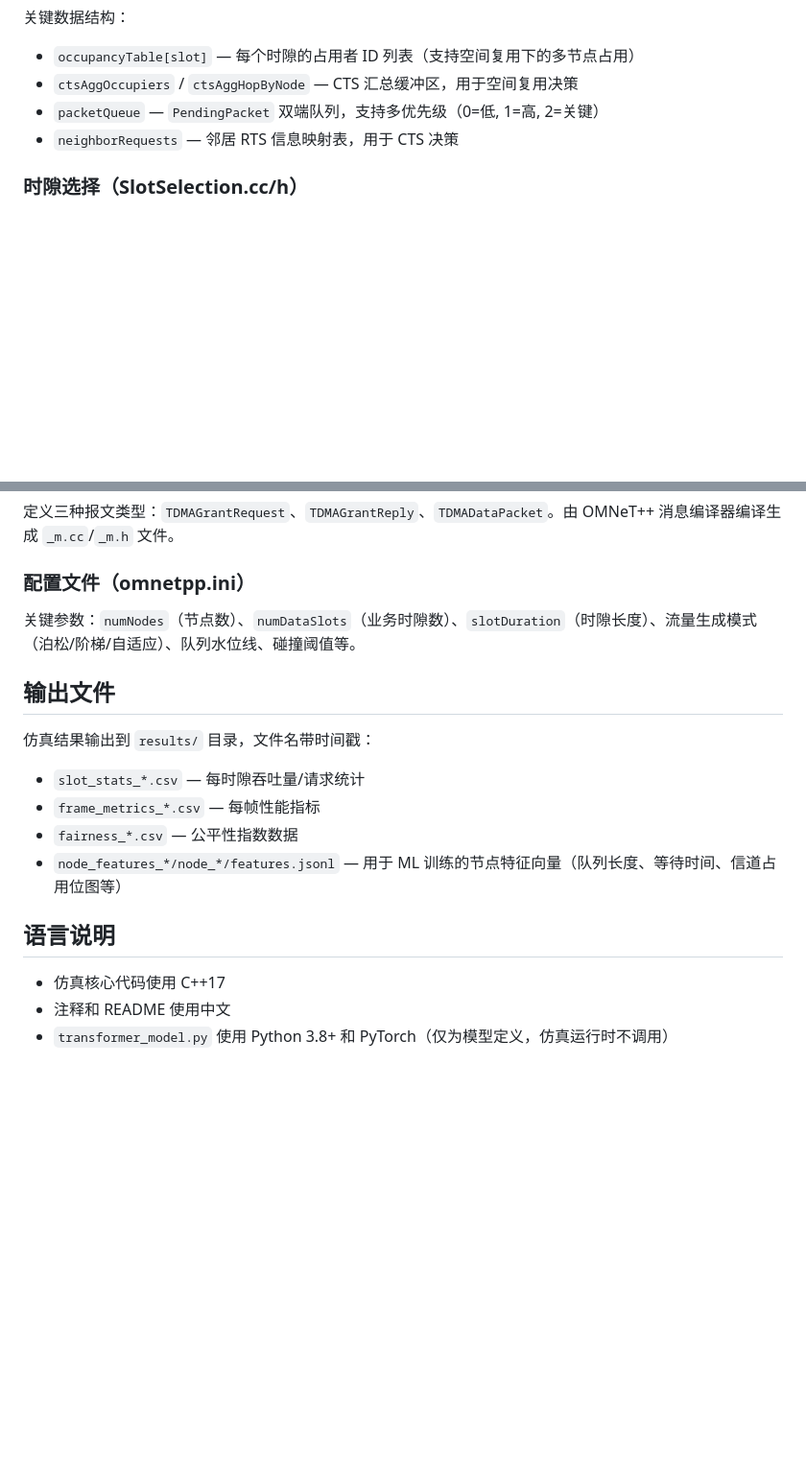
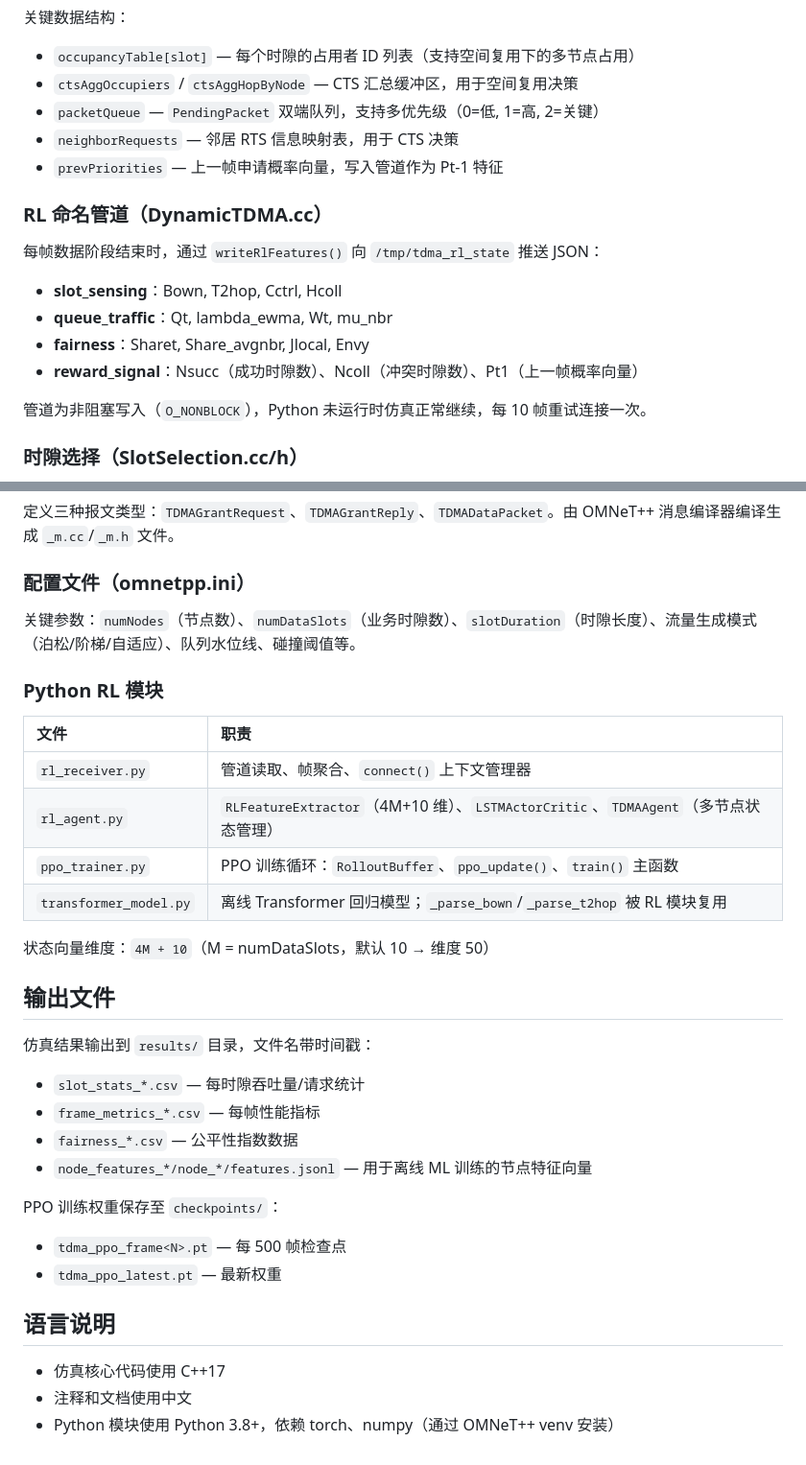
Before and after one commit to daolejk123/SpatialReuse-TDMA, a Markdown page: CLAUDE.md, 2 parts joined by grey strips. Shown at 96% size. Drawn GitHub-style; blank space fills up the shorter version.

```diff
--- a/CLAUDE.md
+++ b/CLAUDE.md
@@ -40,6 +46,16 @@ Makefile 会自动从 `TDMA_Messages.msg` 通过 OMNeT++ 的 `opp_msgc` 生成 `
 - `ctsAggOccupiers` / `ctsAggHopByNode` — CTS 汇总缓冲区，用于空间复用决策
 - `packetQueue` — `PendingPacket` 双端队列，支持多优先级（0=低, 1=高, 2=关键）
 - `neighborRequests` — 邻居 RTS 信息映射表，用于 CTS 决策
+- `prevPriorities` — 上一帧申请概率向量，写入管道作为 Pt-1 特征
+
+### RL 命名管道（DynamicTDMA.cc）
+每帧数据阶段结束时，通过 `writeRlFeatures()` 向 `/tmp/tdma_rl_state` 推送 JSON：
+- **slot_sensing**：Bown, T2hop, Cctrl, Hcoll
+- **queue_traffic**：Qt, lambda_ewma, Wt, mu_nbr
+- **fairness**：Sharet, Share_avgnbr, Jlocal, Envy
+- **reward_signal**：Nsucc（成功时隙数）、Ncoll（冲突时隙数）、Pt1（上一帧概率向量）
+
+管道为非阻塞写入（`O_NONBLOCK`），Python 未运行时仿真正常继续，每 10 帧重试连接一次。
 
 ### 时隙选择（SlotSelection.cc/h）
 独立的 `SlotSelection` 命名空间，提供 `buildSlotOrder()` 函数 — 随机化时隙排序，对上一帧申请失败的时隙进行降级处理（通过 `avoidSlotsNextSchedule` 实现一次性退避）。
@@ -53,16 +69,31 @@ Makefile 会自动从 `TDMA_Messages.msg` 通过 OMNeT++ 的 `opp_msgc` 生成 `
 ### 配置文件（omnetpp.ini）
 关键参数：`numNodes`（节点数）、`numDataSlots`（业务时隙数）、`slotDuration`（时隙长度）、流量生成模式（泊松/阶梯/自适应）、队列水位线、碰撞阈值等。
 
+### Python RL 模块
+
+| 文件 | 职责 |
+|:---|:---|
+| `rl_receiver.py` | 管道读取、帧聚合、`connect()` 上下文管理器 |
+| `rl_agent.py` | `RLFeatureExtractor`（4M+10 维）、`LSTMActorCritic`、`TDMAAgent`（多节点状态管理） |
+| `ppo_trainer.py` | PPO 训练循环：`RolloutBuffer`、`ppo_update()`、`train()` 主函数 |
+| `transformer_model.py` | 离线 Transformer 回归模型；`_parse_bown`/`_parse_t2hop` 被 RL 模块复用 |
+
+状态向量维度：`4M + 10`（M = numDataSlots，默认 10 → 维度 50）
+
 ## 输出文件
 
 仿真结果输出到 `results/` 目录，文件名带时间戳：
 - `slot_stats_*.csv` — 每时隙吞吐量/请求统计
 - `frame_metrics_*.csv` — 每帧性能指标
 - `fairness_*.csv` — 公平性指数数据
-- `node_features_*/node_*/features.jsonl` — 用于 ML 训练的节点特征向量（队列长度、等待时间、信道占用位图等）
+- `node_features_*/node_*/features.jsonl` — 用于离线 ML 训练的节点特征向量
+
+PPO 训练权重保存至 `checkpoints/`：
+- `tdma_ppo_frame<N>.pt` — 每 500 帧检查点
+- `tdma_ppo_latest.pt` — 最新权重
 
 ## 语言说明
 
 - 仿真核心代码使用 C++17
-- 注释和 README 使用中文
-- `transformer_model.py` 使用 Python 3.8+ 和 PyTorch（仅为模型定义，仿真运行时不调用）
+- 注释和文档使用中文
+- Python 模块使用 Python 3.8+，依赖 torch、numpy（通过 OMNeT++ venv 安装）
```
Also changed, not shown: other parts of CLAUDE.md (+7 -1 lines), README.md (+79 -33 lines).
